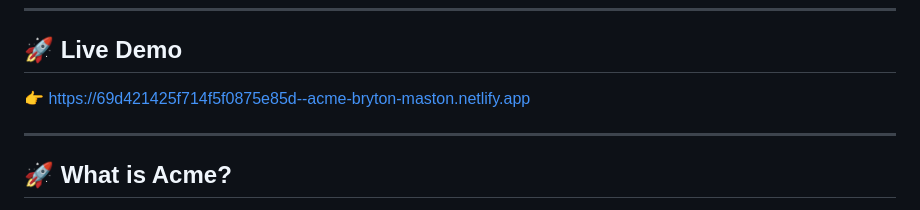
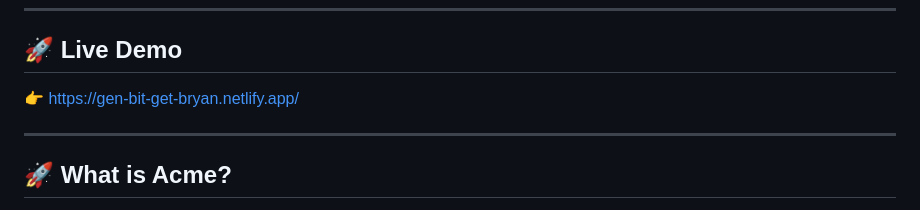
Before and after one commit to GEN-BRYAN/website, a Markdown page: README.md, the part around one of its changes. Drawn GitHub-style.

```diff
--- a/README.md
+++ b/README.md
@@ -8,7 +8,7 @@ A clean, modern, and fully responsive HTML template built with **best practices
 
 ## 🚀 Live Demo
 
-👉 https://69d421425f714f5f0875e85d--acme-bryton-maston.netlify.app
+👉 https://gen-bit-get-bryan.netlify.app/
 
 ---
 
```
Also changed, not shown: other parts of README.md (+1 -1 lines).
